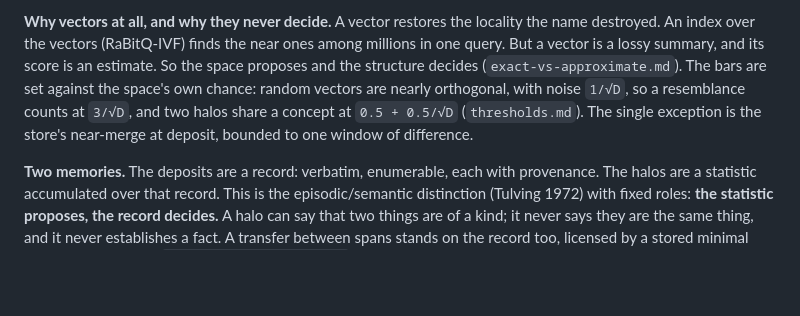
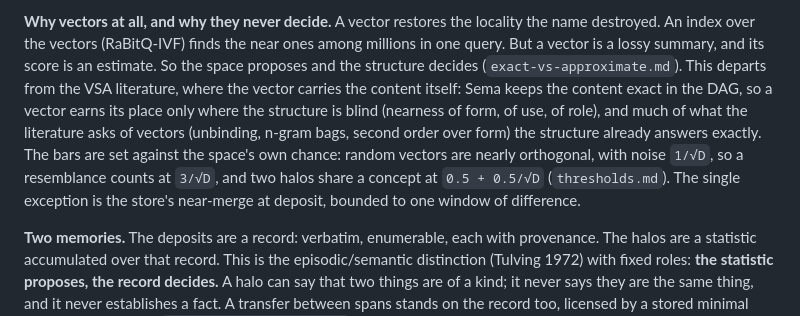
Before and after one commit to hviana/sema, a Markdown page: docs/PHILOSOPHY.md, the part around the change. GitHub-like rendering; blank space fills up the shorter version.

Commit message:
Philosophy: where Sema departs from the VSA literature
The VSA literature puts the content in the vector; Sema keeps it exact in the
DAG, so a vector earns its place only where the structure is blind (nearness
of form, of use, of role), and much of what the literature asks of vectors
(unbinding, n-gram bags, second order over form) the structure already
answers exactly.

Co-Authored-By: Claude Opus 5.5 <noreply@anthropic.com>
Claude-Session: https://claude.ai/code/session_01HdjyXiY4dfpsMmZPpZqYS7

```diff
--- a/docs/PHILOSOPHY.md
+++ b/docs/PHILOSOPHY.md
@@ -119,11 +119,15 @@ the two agree, it is corroboration, not echo.
 locality the name destroyed. An index over the vectors (RaBitQ-IVF) finds the
 near ones among millions in one query. But a vector is a lossy summary, and its
 score is an estimate. So the space proposes and the structure decides
-(`exact-vs-approximate.md`). The bars are set against the space's own chance:
-random vectors are nearly orthogonal, with noise `1/√D`, so a resemblance counts
-at `3/√D`, and two halos share a concept at `0.5 + 0.5/√D` (`thresholds.md`).
-The single exception is the store's near-merge at deposit, bounded to one window
-of difference.
+(`exact-vs-approximate.md`). This departs from the VSA literature, where the
+vector carries the content itself: Sema keeps the content exact in the DAG, so a
+vector earns its place only where the structure is blind (nearness of form, of
+use, of role), and much of what the literature asks of vectors (unbinding,
+n-gram bags, second order over form) the structure already answers exactly. The
+bars are set against the space's own chance: random vectors are nearly
+orthogonal, with noise `1/√D`, so a resemblance counts at `3/√D`, and two halos
+share a concept at `0.5 + 0.5/√D` (`thresholds.md`). The single exception is the
+store's near-merge at deposit, bounded to one window of difference.
 
 **Two memories.** The deposits are a record: verbatim, enumerable, each with
 provenance. The halos are a statistic accumulated over that record. This is the
```
